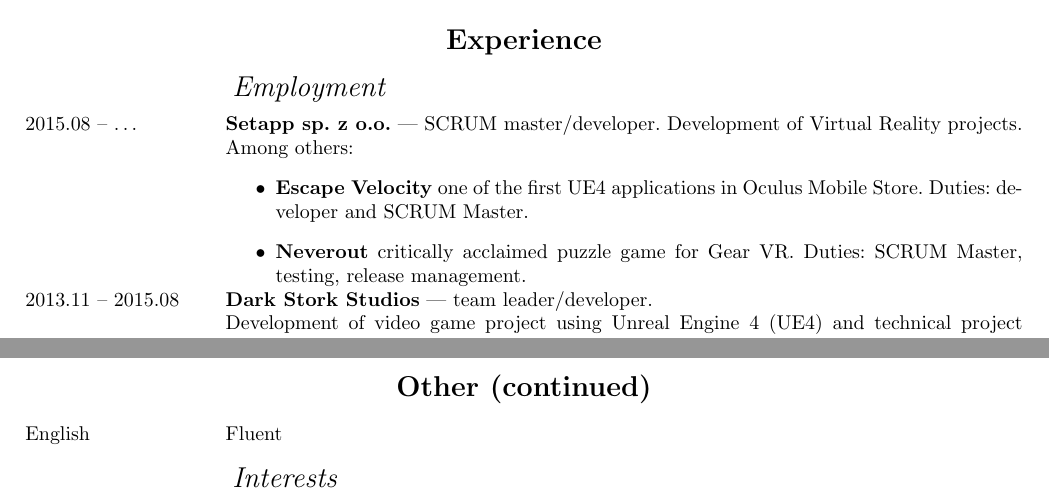
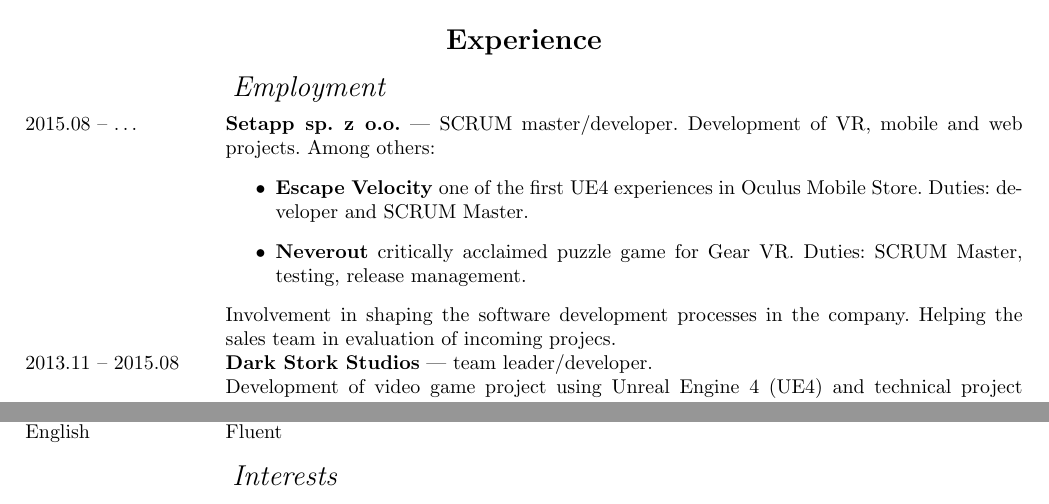
Before and after one commit to MiKom/resume, a LaTeX CV (cv.tex, which reads experience.tex): two parts of pages 1 and 3 of 3, joined at a grey line, cut so that both start at the same text. Compiled offline with pdfLaTeX.

Commit message:
Improve description of Setapp experience

```diff
--- a/experience.tex
+++ b/experience.tex
@@ -3,16 +3,18 @@
 \subrubric{\inEnglish{Employment}\inPolish{Zatrudnienie}}
 \entry*[2015.08 -- \ldots]
 	\inEnglish{\textbf{Setapp sp. z o.o.} --- SCRUM master/developer.
-		Development of Virtual Reality projects. Among others:
+		Development of VR, mobile and web  projects. Among others:
 	\begin{itemize}
-		\item \textbf{Escape Velocity} one of the first UE4 applications in
+		\item \textbf{Escape Velocity} one of the first UE4 experiences in
 			Oculus Mobile Store. Duties:~developer and SCRUM Master.
 		\item \textbf{Neverout} critically acclaimed puzzle game for Gear VR.
 			Duties:~SCRUM Master, testing, release management.
 	\end{itemize}
+		Involvement in shaping the software development processes in the
+		company. Helping the sales team in evaluation of incoming projecs.
 	}
 	\inPolish{\textbf{Setapp sp. z o.o.} --- SCRUM master/developer.
-		Rozwój projektów wirtualnej rzeczywistości. Między innymi:
+		Rozwój projektów VR, mobilnych i webowych. Między innymi:
 	\begin{itemize}
 		\item \textbf{Escape Velocity} jedna z pierwszych aplikacji na
 			silniku UE4 w sklepie Oculus Mobile. Role:~developer,
@@ -20,6 +22,8 @@
 		\item \textbf{Neverout} dobrze przyjęta gra logiczna na Gear VR.
 			Role:~SCRUM Master, testowanie, zarządzanie wydaniami.
 	\end{itemize}
+		Udział w kształtowaniu procesów rozwoju oprogramowania w firmie.
+		Wsparcie działu sprzedażowego w ocenie potencjalnych projektów.
 	}
 
 \entry*[2013.11 -- 2015.08]
```
